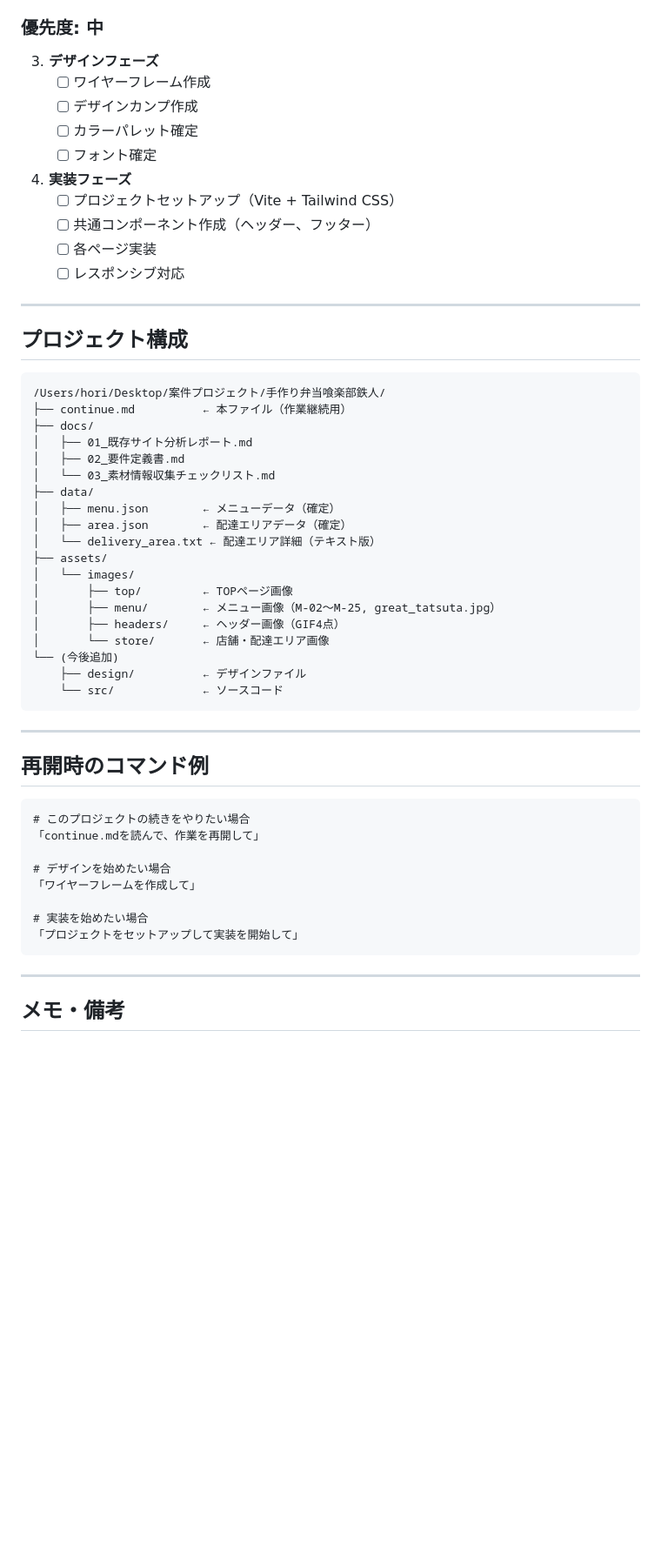
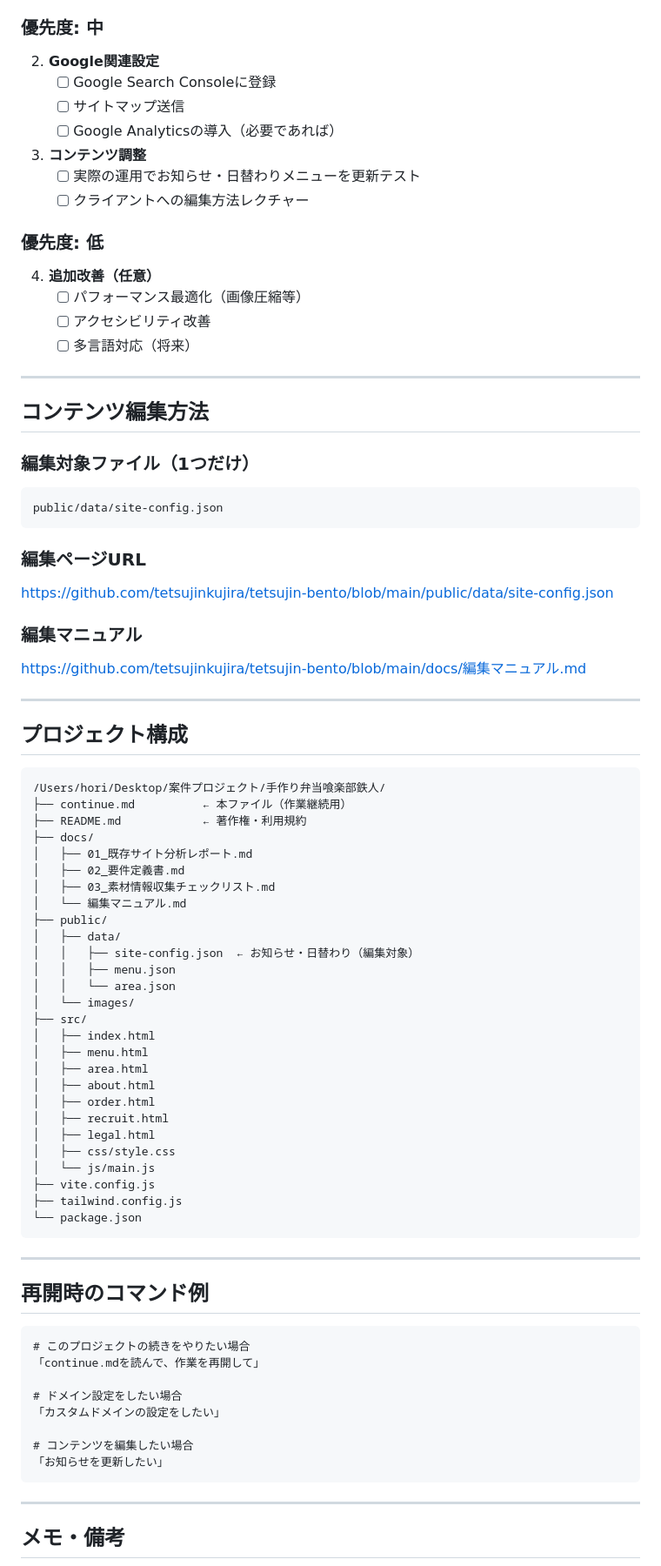
Before and after one commit to tetsujinkujira/tetsujin-bento, a Markdown page: continue.md, the part around one of its changes. Shown at 87% size. Drawn GitHub-style; blank space fills up the shorter version.

Commit message:
Update continue.md with current status and next steps

````diff
--- a/continue.md
+++ b/continue.md
@@ -67,17 +66,39 @@
 
 ### 優先度: 中
 
-3. **デザインフェーズ**
-   - [ ] ワイヤーフレーム作成
-   - [ ] デザインカンプ作成
-   - [ ] カラーパレット確定
-   - [ ] フォント確定
+2. **Google関連設定**
+   - [ ] Google Search Consoleに登録
+   - [ ] サイトマップ送信
+   - [ ] Google Analyticsの導入（必要であれば）
 
-4. **実装フェーズ**
-   - [ ] プロジェクトセットアップ（Vite + Tailwind CSS）
-   - [ ] 共通コンポーネント作成（ヘッダー、フッター）
-   - [ ] 各ページ実装
-   - [ ] レスポンシブ対応
+3. **コンテンツ調整**
+   - [ ] 実際の運用でお知らせ・日替わりメニューを更新テスト
+   - [ ] クライアントへの編集方法レクチャー
+
+### 優先度: 低
+
+4. **追加改善（任意）**
+   - [ ] パフォーマンス最適化（画像圧縮等）
+   - [ ] アクセシビリティ改善
+   - [ ] 多言語対応（将来）
+
+---
+
+## コンテンツ編集方法
+
+### 編集対象ファイル（1つだけ）
+
+```
+public/data/site-config.json
+```
+
+### 編集ページURL
+
+https://github.com/tetsujinkujira/tetsujin-bento/blob/main/public/data/site-config.json
+
+### 編集マニュアル
+
+https://github.com/tetsujinkujira/tetsujin-bento/blob/main/docs/編集マニュアル.md
 
 ---
 
@@ -86,23 +107,31 @@
 ```
 /Users/hori/Desktop/案件プロジェクト/手作り弁当喰楽部鉄人/
 ├── continue.md          ← 本ファイル（作業継続用）
+├── README.md            ← 著作権・利用規約
 ├── docs/
 │   ├── 01_既存サイト分析レポート.md
 │   ├── 02_要件定義書.md
-│   └── 03_素材情報収集チェックリスト.md
-├── data/
-│   ├── menu.json        ← メニューデータ（確定）
-│   ├── area.json        ← 配達エリアデータ（確定）
-│   └── delivery_area.txt ← 配達エリア詳細（テキスト版）
-├── assets/
+│   ├── 03_素材情報収集チェックリスト.md
+│   └── 編集マニュアル.md
+├── public/
+│   ├── data/
+│   │   ├── site-config.json  ← お知らせ・日替わり（編集対象）
+│   │   ├── menu.json
+│   │   └── area.json
 │   └── images/
-│       ├── top/         ← TOPページ画像
-│       ├── menu/        ← メニュー画像（M-02〜M-25, great_tatsuta.jpg）
-│       ├── headers/     ← ヘッダー画像（GIF4点）
-│       └── store/       ← 店舗・配達エリア画像
-└── (今後追加)
-    ├── design/          ← デザインファイル
-    └── src/             ← ソースコード
+├── src/
+│   ├── index.html
+│   ├── menu.html
+│   ├── area.html
+│   ├── about.html
+│   ├── order.html
+│   ├── recruit.html
+│   ├── legal.html
+│   ├── css/style.css
+│   └── js/main.js
+├── vite.config.js
+├── tailwind.config.js
+└── package.json
 ```
 
 ---
@@ -113,11 +142,11 @@
 # このプロジェクトの続きをやりたい場合
 「continue.mdを読んで、作業を再開して」
 
-# デザインを始めたい場合
-「ワイヤーフレームを作成して」
+# ドメイン設定をしたい場合
+「カスタムドメインの設定をしたい」
 
-# 実装を始めたい場合
-「プロジェクトをセットアップして実装を開始して」
+# コンテンツを編集したい場合
+「お知らせを更新したい」
 ```
 
 ---
````
Also changed, not shown: other parts of continue.md (+37 -39 lines).
